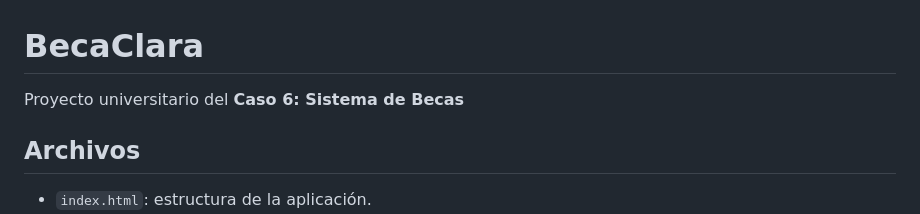
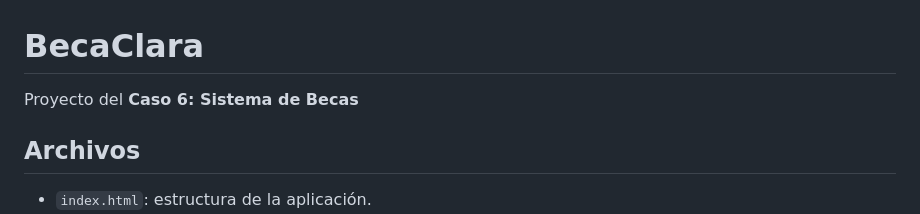
Before and after one commit to AlejoAdmade/Becas_ING3, a Markdown page: README.md, the part around the change. Drawn GitHub-style.

```diff
--- a/README.md
+++ b/README.md
@@ -1,6 +1,6 @@
 # BecaClara
 
-Proyecto universitario del **Caso 6: Sistema de Becas**
+Proyecto del **Caso 6: Sistema de Becas**
 
 ## Archivos
 
```
